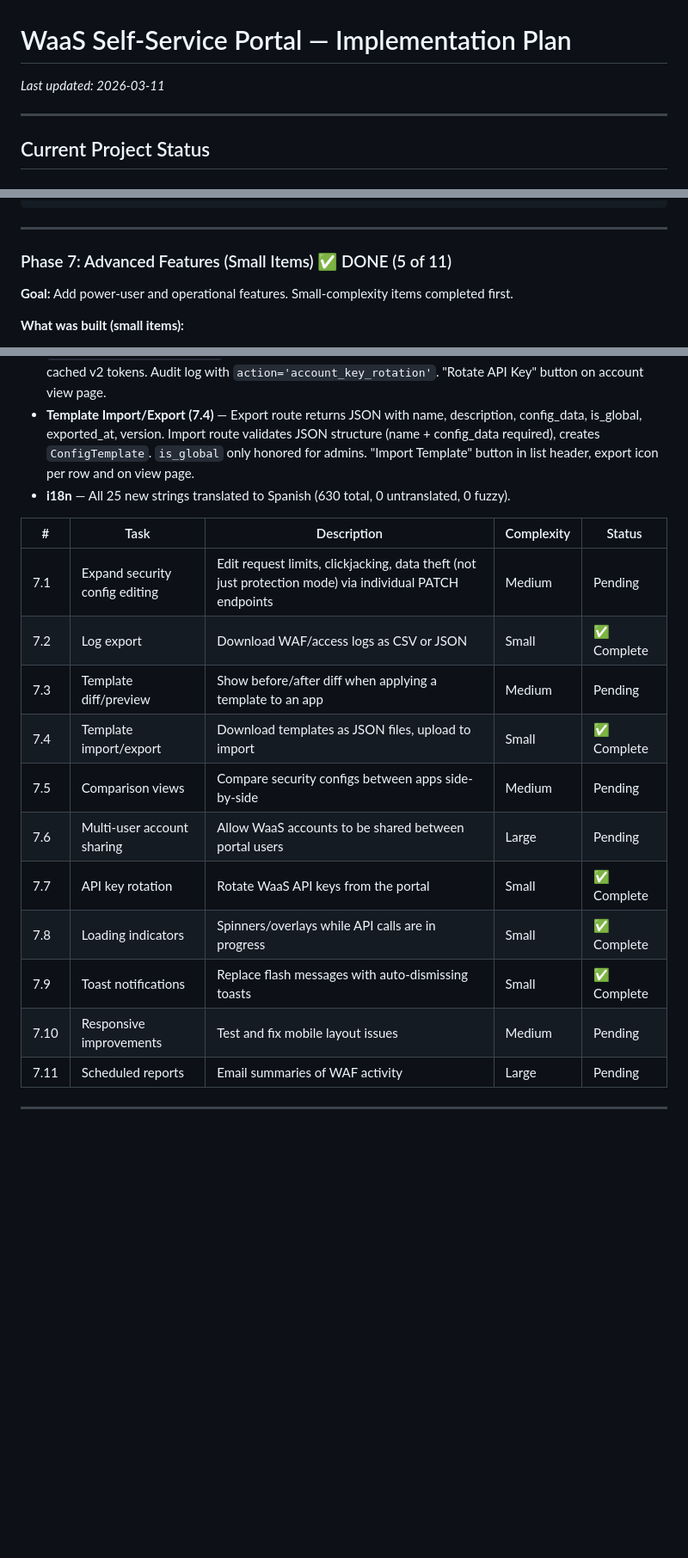
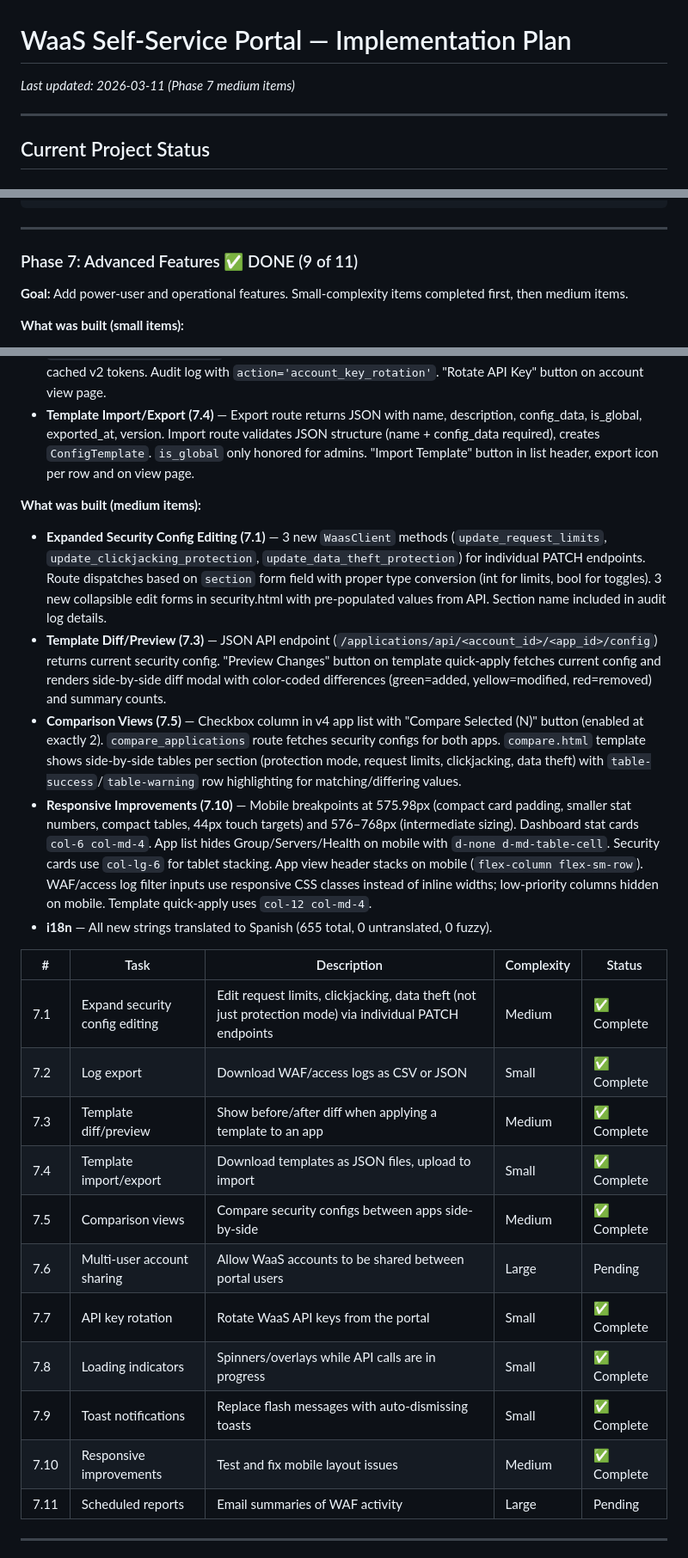
Before and after one commit to mercutioviz/waas-ss-portal, a Markdown page: IMPLEMENTATION_PLAN.md, 3 parts joined by grey strips. Shown at 86% size. GitHub-like rendering; blank space fills up the shorter version.

Commit message:
Update implementation plan: Phase 7 medium items (9 of 11) complete
Co-Authored-By: Claude Opus 4.6 <noreply@anthropic.com>

```diff
--- a/IMPLEMENTATION_PLAN.md
+++ b/IMPLEMENTATION_PLAN.md
@@ -1,6 +1,6 @@
 # WaaS Self-Service Portal — Implementation Plan
 
-*Last updated: 2026-03-11*
+*Last updated: 2026-03-11 (Phase 7 medium items)*
 
 ---
 
@@ -169,9 +169,9 @@ pybabel compile -d app/translations
 
 ---
 
-### Phase 7: Advanced Features (Small Items) ✅ DONE (5 of 11)
+### Phase 7: Advanced Features ✅ DONE (9 of 11)
 
-**Goal:** Add power-user and operational features. Small-complexity items completed first.
+**Goal:** Add power-user and operational features. Small-complexity items completed first, then medium items.
 
 **What was built (small items):**
 
@@ -180,20 +180,27 @@ pybabel compile -d app/translations
 - **Log Export (7.2)** — `?format=csv` and `?format=json` query params on WAF and access log routes. CSV uses `DictWriter` with correct field lists per log type. JSON with `json.dumps`. File download with `Content-Disposition: attachment`. Audit log entries on export. Export dropdown buttons in log page headers.
 - **API Key Rotation (7.7)** — `RotateApiKeyForm` with new key input and verify checkbox. `/accounts/<id>/rotate-key` route. Optional verification via lightweight API call before saving. Invalidates cached v2 tokens. Audit log with `action='account_key_rotation'`. "Rotate API Key" button on account view page.
 - **Template Import/Export (7.4)** — Export route returns JSON with name, description, config_data, is_global, exported_at, version. Import route validates JSON structure (name + config_data required), creates `ConfigTemplate`. `is_global` only honored for admins. "Import Template" button in list header, export icon per row and on view page.
-- **i18n** — All 25 new strings translated to Spanish (630 total, 0 untranslated, 0 fuzzy).
+
+**What was built (medium items):**
+
+- **Expanded Security Config Editing (7.1)** — 3 new `WaasClient` methods (`update_request_limits`, `update_clickjacking_protection`, `update_data_theft_protection`) for individual PATCH endpoints. Route dispatches based on `section` form field with proper type conversion (int for limits, bool for toggles). 3 new collapsible edit forms in security.html with pre-populated values from API. Section name included in audit log details.
+- **Template Diff/Preview (7.3)** — JSON API endpoint (`/applications/api/<account_id>/<app_id>/config`) returns current security config. "Preview Changes" button on template quick-apply fetches current config and renders side-by-side diff modal with color-coded differences (green=added, yellow=modified, red=removed) and summary counts.
+- **Comparison Views (7.5)** — Checkbox column in v4 app list with "Compare Selected (N)" button (enabled at exactly 2). `compare_applications` route fetches security configs for both apps. `compare.html` template shows side-by-side tables per section (protection mode, request limits, clickjacking, data theft) with `table-success`/`table-warning` row highlighting for matching/differing values.
+- **Responsive Improvements (7.10)** — Mobile breakpoints at 575.98px (compact card padding, smaller stat numbers, compact tables, 44px touch targets) and 576–768px (intermediate sizing). Dashboard stat cards `col-6 col-md-4`. App list hides Group/Servers/Health on mobile with `d-none d-md-table-cell`. Security cards use `col-lg-6` for tablet stacking. App view header stacks on mobile (`flex-column flex-sm-row`). WAF/access log filter inputs use responsive CSS classes instead of inline widths; low-priority columns hidden on mobile. Template quick-apply uses `col-12 col-md-4`.
+- **i18n** — All new strings translated to Spanish (655 total, 0 untranslated, 0 fuzzy).
 
 | # | Task | Description | Complexity | Status |
 |---|------|-------------|------------|--------|
-| 7.1 | Expand security config editing | Edit request limits, clickjacking, data theft (not just protection mode) via individual PATCH endpoints | Medium | Pending |
+| 7.1 | Expand security config editing | Edit request limits, clickjacking, data theft (not just protection mode) via individual PATCH endpoints | Medium | ✅ Complete |
 | 7.2 | Log export | Download WAF/access logs as CSV or JSON | Small | ✅ Complete |
-| 7.3 | Template diff/preview | Show before/after diff when applying a template to an app | Medium | Pending |
+| 7.3 | Template diff/preview | Show before/after diff when applying a template to an app | Medium | ✅ Complete |
 | 7.4 | Template import/export | Download templates as JSON files, upload to import | Small | ✅ Complete |
-| 7.5 | Comparison views | Compare security configs between apps side-by-side | Medium | Pending |
+| 7.5 | Comparison views | Compare security configs between apps side-by-side | Medium | ✅ Complete |
 | 7.6 | Multi-user account sharing | Allow WaaS accounts to be shared between portal users | Large | Pending |
 | 7.7 | API key rotation | Rotate WaaS API keys from the portal | Small | ✅ Complete |
 | 7.8 | Loading indicators | Spinners/overlays while API calls are in progress | Small | ✅ Complete |
 | 7.9 | Toast notifications | Replace flash messages with auto-dismissing toasts | Small | ✅ Complete |
-| 7.10 | Responsive improvements | Test and fix mobile layout issues | Medium | Pending |
+| 7.10 | Responsive improvements | Test and fix mobile layout issues | Medium | ✅ Complete |
 | 7.11 | Scheduled reports | Email summaries of WAF activity | Large | Pending |
 
 ---
```
Also changed, not shown: other parts of IMPLEMENTATION_PLAN.md (+2 -2 lines).
